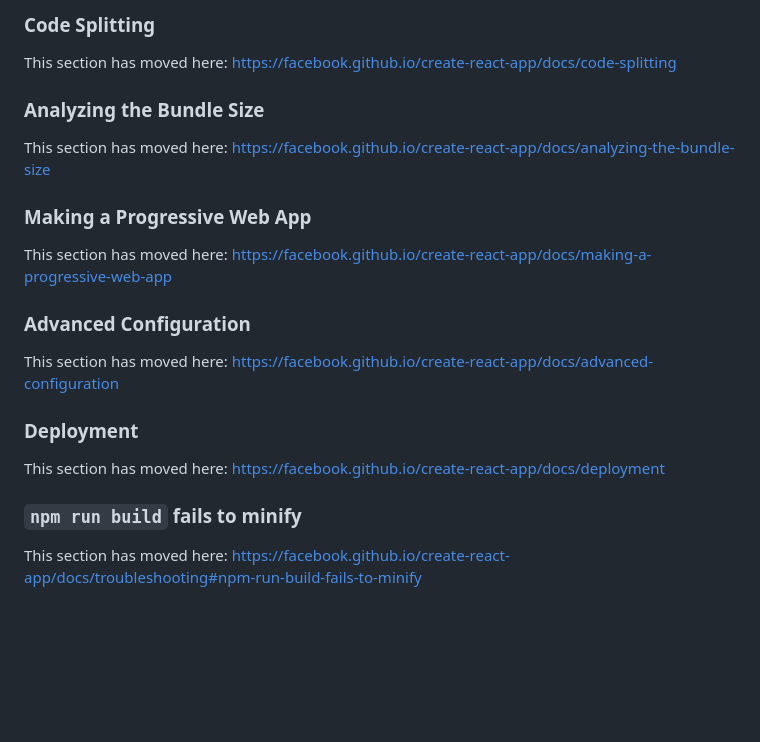
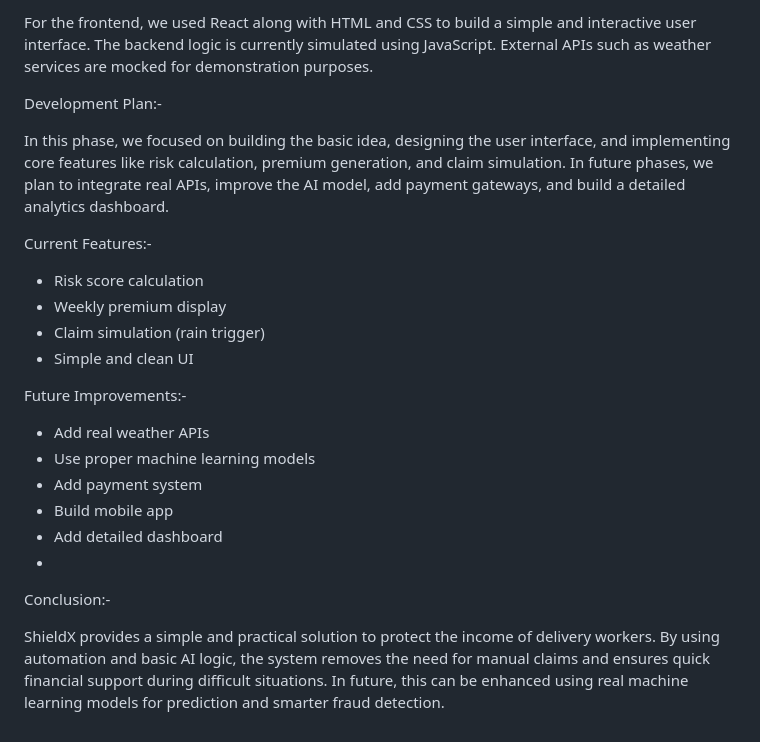
Before and after one commit to Sriprada24/shieldx-ai-insurance, a Markdown page: README.md, the part around one of its changes. Rendered like a GitHub page; blank space fills up the shorter version.

```diff
--- a/README.md
+++ b/README.md
@@ -47,24 +68,26 @@ To learn React, check out the [React documentation](https://reactjs.org/).
 
-### Code Splitting
+For the frontend, we used React along with HTML and CSS to build a simple and interactive user interface. The backend logic is currently simulated using JavaScript. External APIs such as weather services are mocked for demonstration purposes.
 
-This section has moved here: [https://facebook.github.io/create-react-app/docs/code-splitting](https://facebook.github.io/create-react-app/docs/code-splitting)
+Development Plan:-
 
-### Analyzing the Bundle Size
+In this phase, we focused on building the basic idea, designing the user interface, and implementing core features like risk calculation, premium generation, and claim simulation. In future phases, we plan to integrate real APIs, improve the AI model, add payment gateways, and build a detailed analytics dashboard.
 
-This section has moved here: [https://facebook.github.io/create-react-app/docs/analyzing-the-bundle-size](https://facebook.github.io/create-react-app/docs/analyzing-the-bundle-size)
+ Current Features:-
 
-### Making a Progressive Web App
+- Risk score calculation
+- Weekly premium display
+- Claim simulation (rain trigger)
+- Simple and clean UI
 
-This section has moved here: [https://facebook.github.io/create-react-app/docs/making-a-progressive-web-app](https://facebook.github.io/create-react-app/docs/making-a-progressive-web-app)
+ Future Improvements:-
 
-### Advanced Configuration
+- Add real weather APIs
+- Use proper machine learning models
+- Add payment system
+- Build mobile app
+- Add detailed dashboard
+-
+Conclusion:-
 
-This section has moved here: [https://facebook.github.io/create-react-app/docs/advanced-configuration](https://facebook.github.io/create-react-app/docs/advanced-configuration)
-
-### Deployment
-
-This section has moved here: [https://facebook.github.io/create-react-app/docs/deployment](https://facebook.github.io/create-react-app/docs/deployment)
-
-### `npm run build` fails to minify
-
-This section has moved here: [https://facebook.github.io/create-react-app/docs/troubleshooting#npm-run-build-fails-to-minify](https://facebook.github.io/create-react-app/docs/troubleshooting#npm-run-build-fails-to-minify)
+ShieldX provides a simple and practical solution to protect the income of delivery workers. By using automation and basic AI logic, the system removes the need for manual claims and ensures quick financial support during difficult situations.
+In future, this can be enhanced using real machine learning models for prediction and smarter fraud detection.
```
Also changed, not shown: other parts of README.md (+47 -26 lines).
